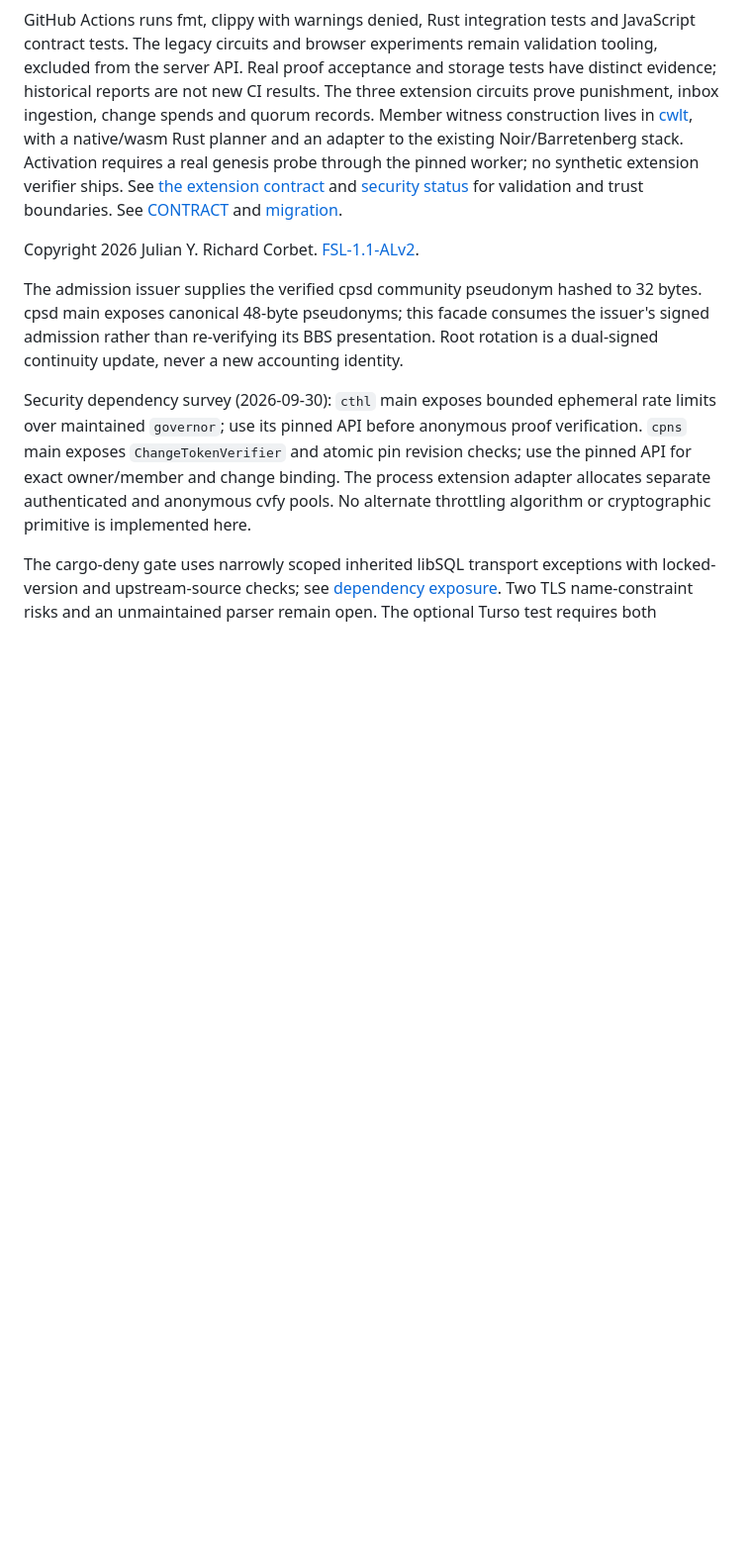
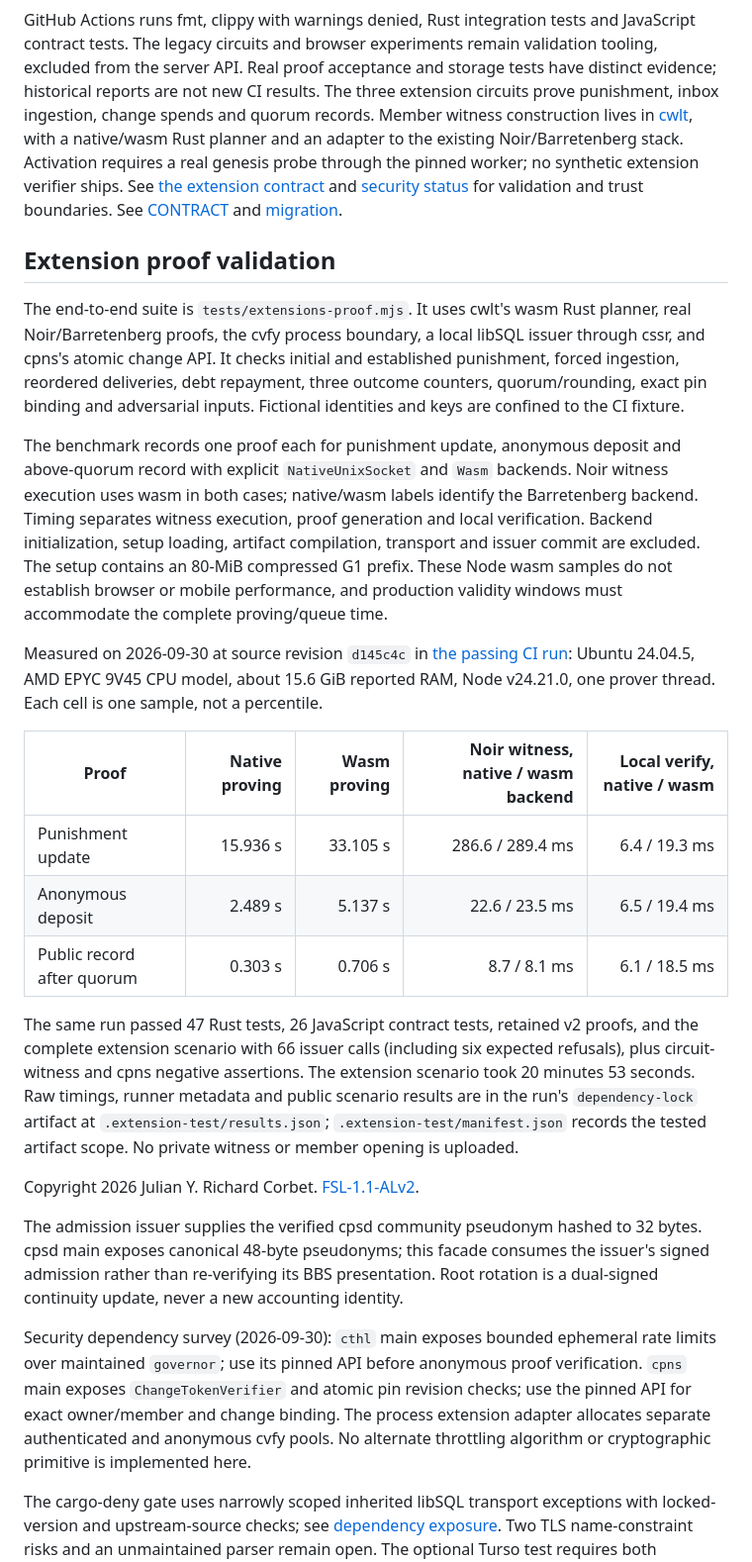
Before and after one commit to corbet-libs/cblc, a Markdown page: README.md, the part around the change. Shown at 99% size. Rendered like a GitHub page; blank space fills up the shorter version.

Commit message:
Record passing extension proofs and native wasm timings

```diff
--- a/README.md
+++ b/README.md
@@ -47,6 +47,43 @@ See [the extension contract](docs/EXTENSIONS.md) and
 [security status](docs/SECURITY-STATUS.md) for validation and trust boundaries.
 See [CONTRACT](docs/CONTRACT.md) and [migration](docs/MIGRATION.md).
 
+## Extension proof validation
+
+The end-to-end suite is `tests/extensions-proof.mjs`. It uses cwlt's wasm Rust
+planner, real Noir/Barretenberg proofs, the cvfy process boundary, a local libSQL
+issuer through cssr, and cpns's atomic change API. It checks initial and established
+punishment, forced ingestion, reordered deliveries, debt repayment, three outcome
+counters, quorum/rounding, exact pin binding and adversarial inputs. Fictional
+identities and keys are confined to the CI fixture.
+
+The benchmark records one proof each for punishment update, anonymous deposit and
+above-quorum record with explicit `NativeUnixSocket` and `Wasm` backends. Noir
+witness execution uses wasm in both cases; native/wasm labels identify the
+Barretenberg backend. Timing separates witness execution, proof generation and
+local verification. Backend initialization, setup loading, artifact compilation,
+transport and issuer commit are excluded. The setup contains an 80-MiB compressed
+G1 prefix. These Node wasm samples do not establish browser or mobile performance,
+and production validity windows must accommodate the complete proving/queue time.
+
+Measured on 2026-09-30 at source revision `d145c4c` in
+[the passing CI run](https://github.com/corbet-libs/cblc/actions/runs/36743686840):
+Ubuntu 24.04.5, AMD EPYC 9V45 CPU model, about 15.6 GiB reported RAM,
+Node v24.21.0, one prover thread. Each cell is one sample, not a percentile.
+
+| Proof | Native proving | Wasm proving | Noir witness, native / wasm backend | Local verify, native / wasm |
+| --- | ---: | ---: | ---: | ---: |
+| Punishment update | 15.936 s | 33.105 s | 286.6 / 289.4 ms | 6.4 / 19.3 ms |
+| Anonymous deposit | 2.489 s | 5.137 s | 22.6 / 23.5 ms | 6.5 / 19.4 ms |
+| Public record after quorum | 0.303 s | 0.706 s | 8.7 / 8.1 ms | 6.1 / 18.5 ms |
+
+The same run passed 47 Rust tests, 26 JavaScript contract tests, retained v2
+proofs, and the complete extension scenario with 66 issuer calls (including six
+expected refusals), plus circuit-witness and cpns negative assertions. The
+extension scenario took 20 minutes 53 seconds. Raw timings, runner metadata and
+public scenario results are in the run's `dependency-lock` artifact at
+`.extension-test/results.json`; `.extension-test/manifest.json` records the
+tested artifact scope. No private witness or member opening is uploaded.
+
 Copyright 2026 Julian Y. Richard Corbet. [FSL-1.1-ALv2](LICENSE.md).
 
 The admission issuer supplies the verified cpsd community pseudonym hashed to
```
Also changed, not shown: docs/EXTENSIONS.md (+2 -1 lines), docs/SECURITY-STATUS.md (+18 -5 lines).
